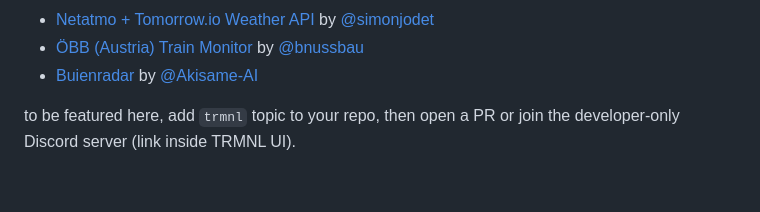
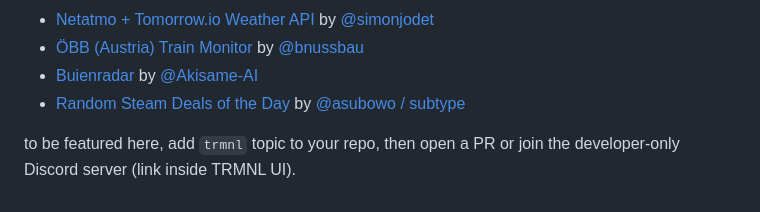
Before and after one commit to usetrmnl/plugins, a Markdown page: README.md, the part around the change. Rendered like a GitHub page.

Commit message:
add steam deals of the day

```diff
--- a/README.md
+++ b/README.md
@@ -54,5 +54,7 @@ native plugin structure:
 - [Netatmo + Tomorrow.io Weather API](https://github.com/simonjodet/weather_api?tab=readme-ov-file#trmnl-template-example) by [@simonjodet](https://github.com/simonjodet)
 - [ÖBB (Austria) Train Monitor](https://github.com/bnussbau/trmnl-train-monitor) by [@bnussbau](https://github.com/bnussbau)
 - [Buienradar](https://github.com/Akisame-AI/TRMNL_buienradar/) by [@Akisame-AI](https://github.com/Akisame-AI)
+- [Random Steam Deals of the Day](https://github.com/subtype-space/trmnl-steam-deals) by [@asubowo / subtype](https://github.com/subtype-space)
+
 
 to be featured here, add `trmnl` topic to your repo, then open a PR or join the developer-only Discord server (link inside TRMNL UI).
```
